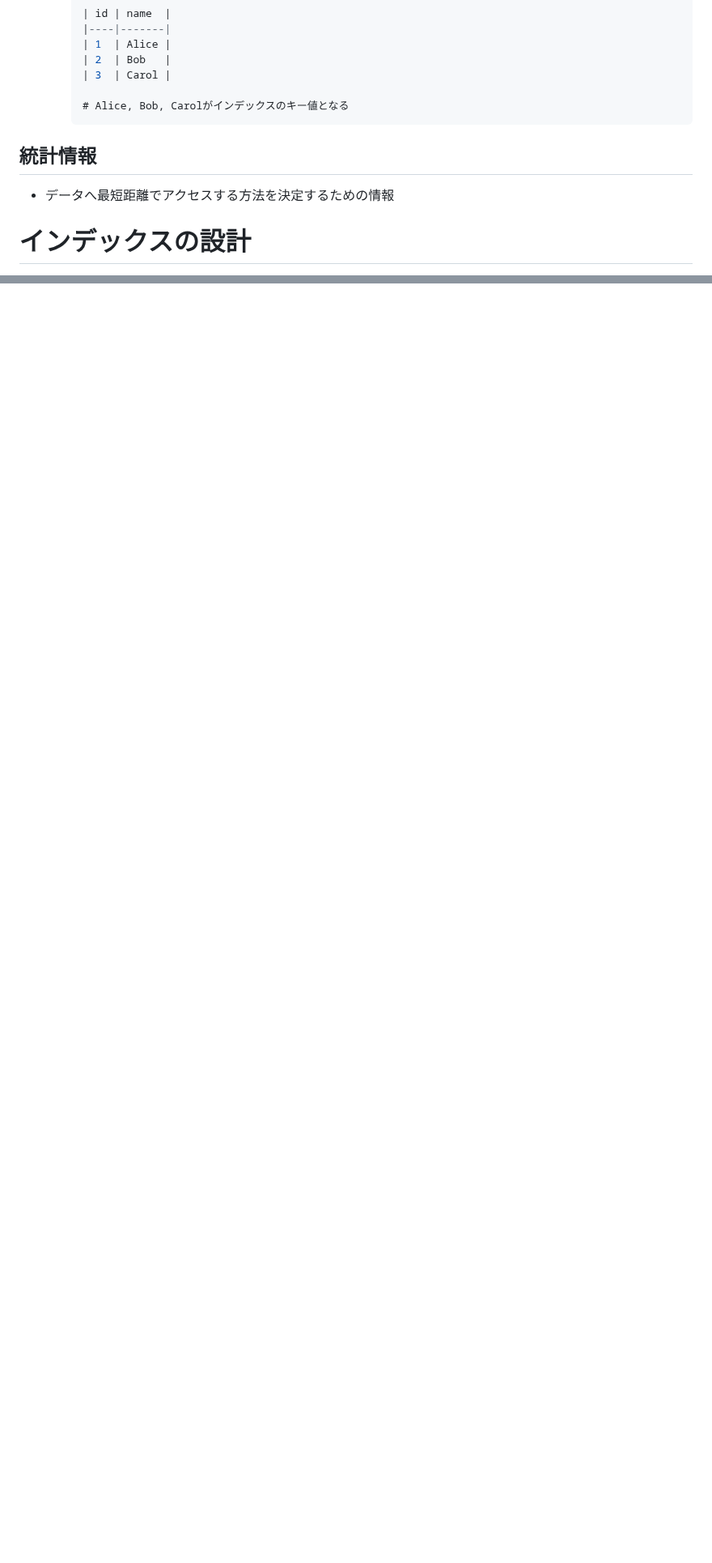
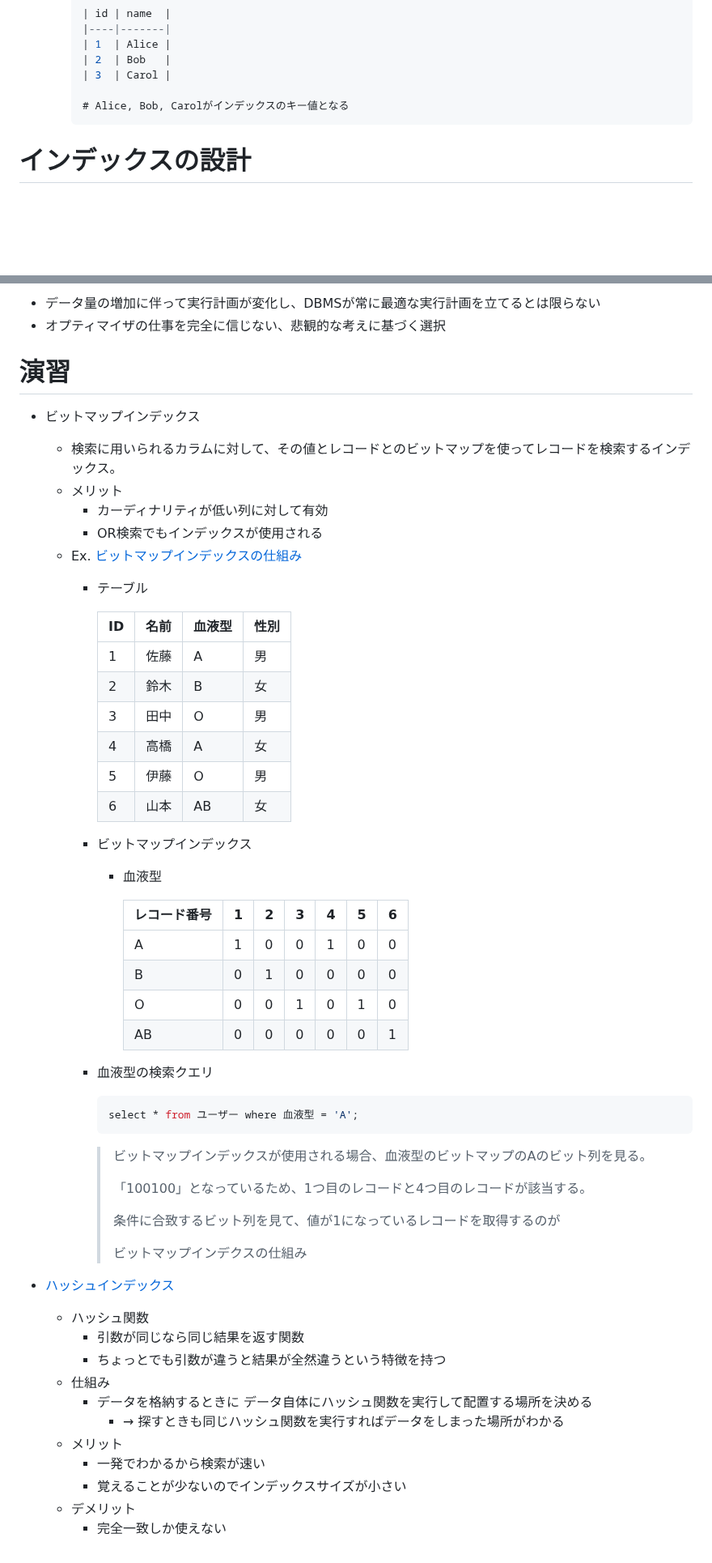
Before and after one commit to Ryutaro-horiuchi/self-development, a Markdown page: db/達人に学ぶDB設計徹底指南書/第6章 データベースとパフォーマンス.md, 2 parts joined by grey strips. Shown at 81% size. Rendered like a GitHub page; blank space fills up the shorter version.

Commit message:
達人に学ぶDB設計徹底指南書14日目朝

````diff
--- a/db/達人に学ぶDB設計徹底指南書/第6章 データベースとパフォーマンス.md
+++ b/db/達人に学ぶDB設計徹底指南書/第6章 データベースとパフォーマンス.md
@@ -31,10 +31,6 @@
         # Alice, Bob, Carolがインデックスのキー値となる
         ```
 
-
-## 統計情報
-
-- データへ最短距離でアクセスする方法を決定するための情報
 
 # インデックスの設計
 
@@ -152,0 +183,60 @@ p184
+- データ量の増加に伴って実行計画が変化し、DBMSが常に最適な実行計画を立てるとは限らない
+- オプティマイザの仕事を完全に信じない、悲観的な考えに基づく選択
+
+# 演習
+
+- ビットマップインデックス
+    - 検索に用いられるカラムに対して、その値とレコードとのビットマップを使ってレコードを検索するインデックス。
+    - メリット
+        - カーディナリティが低い列に対して有効
+        - OR検索でもインデックスが使用される
+    - Ex.  [ビットマップインデックスの仕組み](https://qiita.com/gohandesuyo/items/b3a684157b2eefc69a79)
+        - テーブル
+
+
+            | ID | 名前 | 血液型 | 性別 |
+            | --- | --- | --- | --- |
+            | 1 | 佐藤 | A | 男 |
+            | 2 | 鈴木 | B | 女 |
+            | 3 | 田中 | O | 男 |
+            | 4 | 高橋 | A | 女 |
+            | 5 | 伊藤 | O | 男 |
+            | 6 | 山本 | AB | 女 |
+        - ビットマップインデックス
+            - 血液型
+
+
+                | レコード番号 | 1 | 2 | 3 | 4 | 5 | 6 |
+                | --- | --- | --- | --- | --- | --- | --- |
+                | A | 1 | 0 | 0 | 1 | 0 | 0 |
+                | B | 0 | 1 | 0 | 0 | 0 | 0 |
+                | O | 0 | 0 | 1 | 0 | 1 | 0 |
+                | AB | 0 | 0 | 0 | 0 | 0 | 1 |
+        - 血液型の検索クエリ
+
+            ```sql
+            select * from ユーザー where 血液型 = 'A';
+            ```
+
+            > ビットマップインデックスが使用される場合、血液型のビットマップのAのビット列を見る。
+            >
+            >
+            > 「100100」となっているため、1つ目のレコードと4つ目のレコードが該当する。
+            >
+            > 条件に合致するビット列を見て、値が1になっているレコードを取得するのが
+            >
+            > ビットマップインデクスの仕組み
+            >
+
+- [ハッシュインデックス](https://zenn.dev/suzuki_hoge/books/2022-12-database-index-9520da88d02c4f/viewer/6-others)
+    - ハッシュ関数
+        - 引数が同じなら同じ結果を返す関数
+        - ちょっとでも引数が違うと結果が全然違うという特徴を持つ
+    - 仕組み
+        - データを格納するときに データ自体にハッシュ関数を実行して配置する場所を決める
+            - → 探すときも同じハッシュ関数を実行すればデータをしまった場所がわかる
+    - メリット
+        - 一発でわかるから検索が速い
+        - 覚えることが少ないのでインデックスサイズが小さい
+    - デメリット
+        - 完全一致しか使えない
````
Also changed, not shown: other parts of db/達人に学ぶDB設計徹底指南書/第6章 データベースとパフォーマンス.md (+48 -14 lines).
